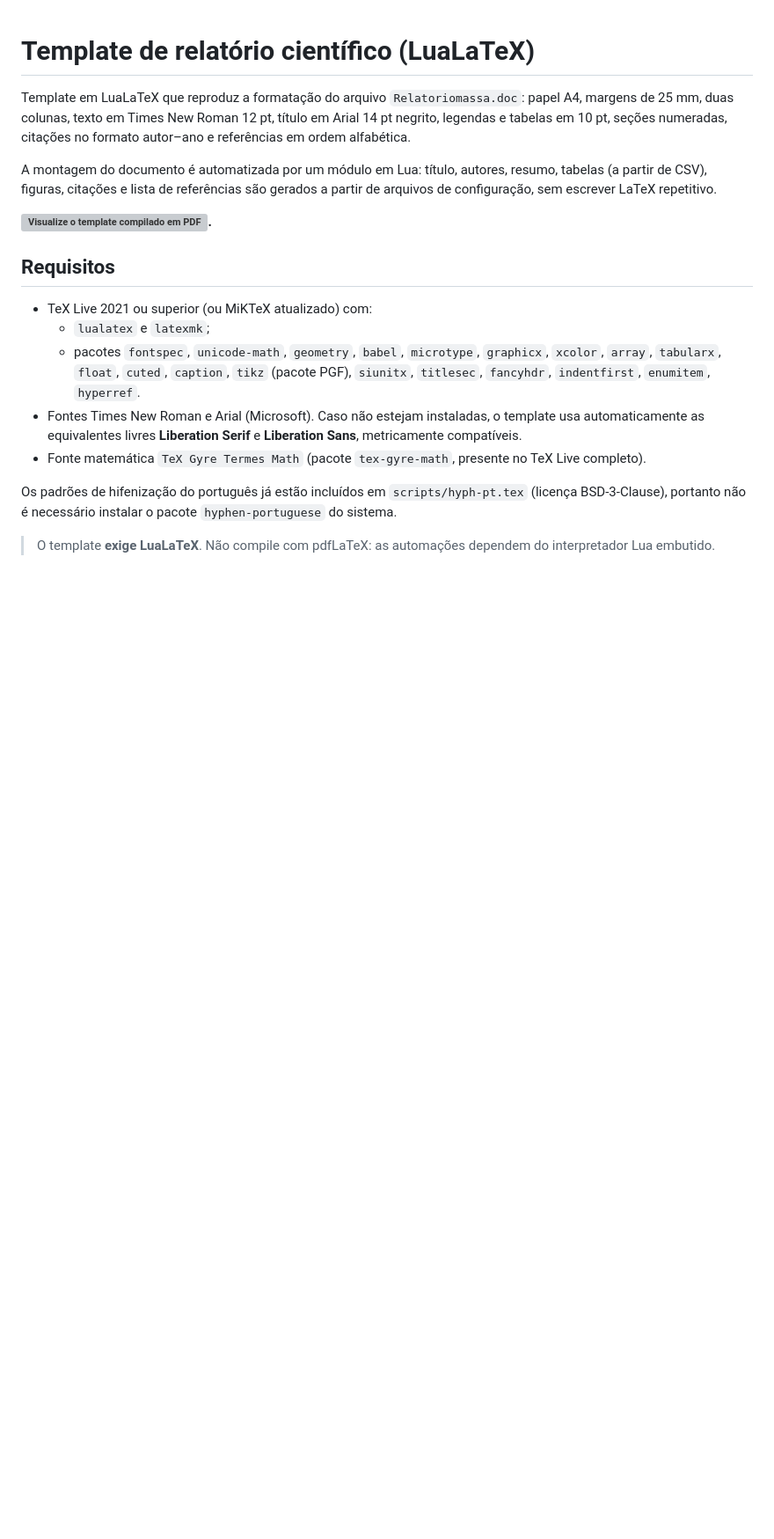
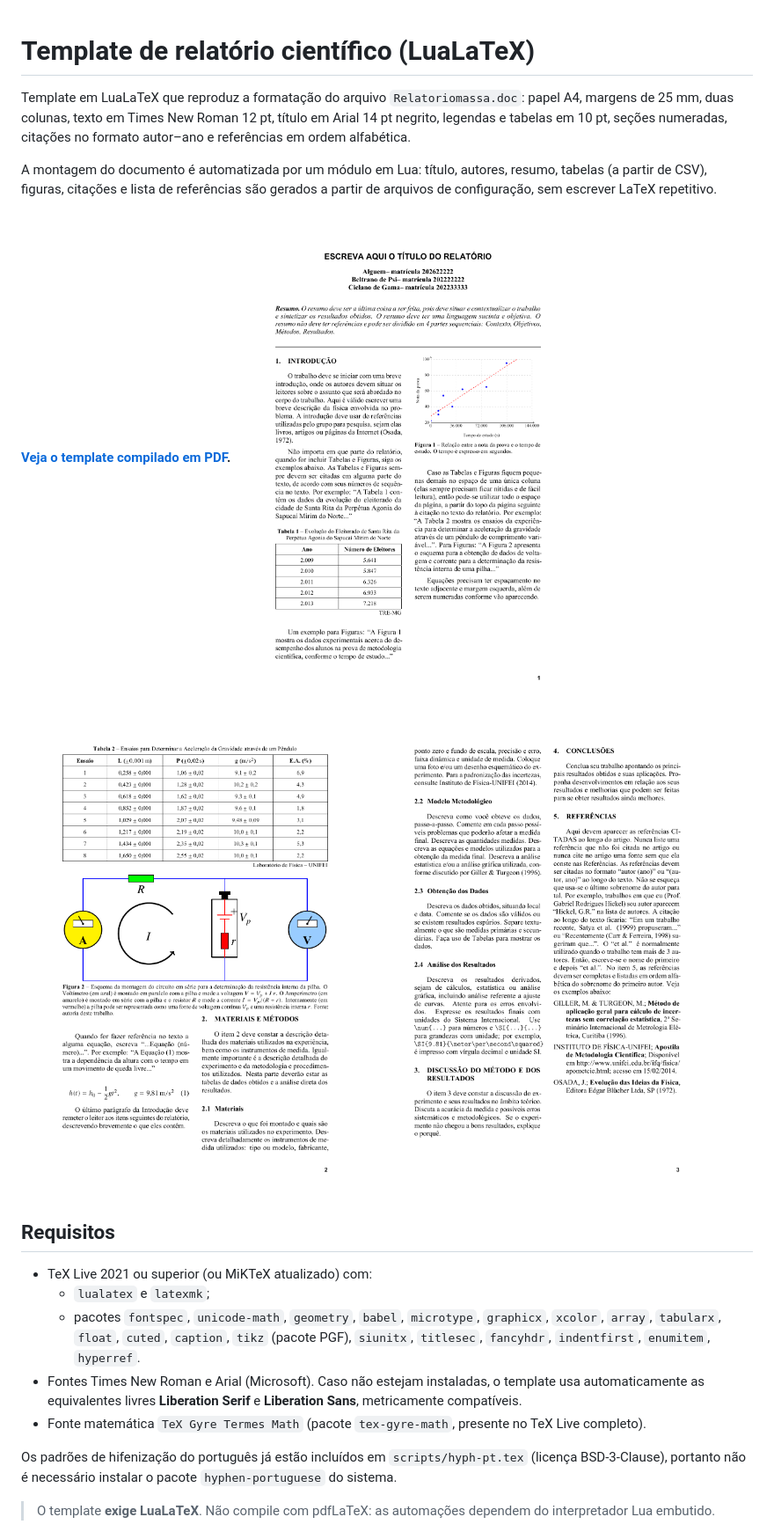
Before and after one commit to Raph-Rodrigues/resort-template, a Markdown page: README.md, the part around one of its changes. Shown at 88% size. GitHub-like rendering; pictures changed too: main_png/main-1.png (added), main_png/main-2.png (added), main_png/main-3.png (added); blank space fills up the shorter version; grey boxes are pictures that could not be loaded.

```diff
--- a/README.md
+++ b/README.md
@@ -9,7 +9,10 @@ A montagem do documento é automatizada por um módulo em Lua: título, autores,
 resumo, tabelas (a partir de CSV), figuras, citações e lista de referências são
 gerados a partir de arquivos de configuração, sem escrever LaTeX repetitivo.
 
-**![Visualize o template compilado em PDF](main.pdf).**
+**[Veja o template compilado em PDF](main.pdf).**
+**![Pagina1](main_png/main-1.png)**
+**![Pagina2](main_png/main-2.png)**
+**![Pagina3](main_png/main-3.png)**
 
 ## Requisitos
 
```
Also changed, not shown: other parts of README.md (+13 -0 lines), 2 other files.
